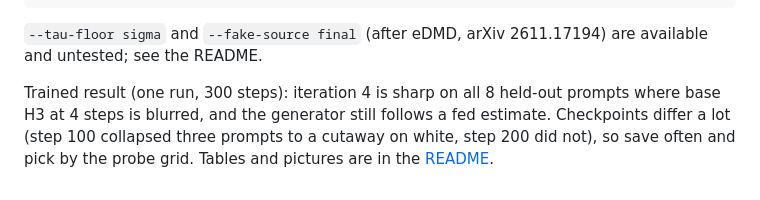
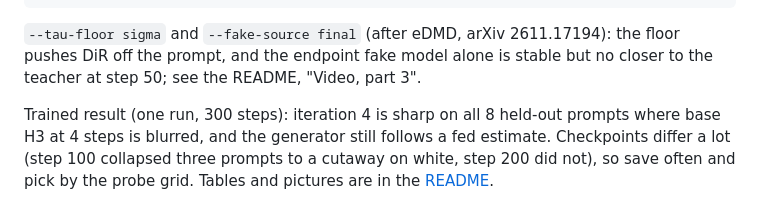
Before and after one commit to scrya-com/dir-diffusion, a Markdown page: DIR_CHEATSHEET.md, the part around the change. Drawn GitHub-style.

````diff
--- a/DIR_CHEATSHEET.md
+++ b/DIR_CHEATSHEET.md
@@ -203,7 +203,7 @@ python3 lot/probe_dir_h3.py --out lot/runs/probe_clip --decode s50          # si
 python3 lot/build_clip_cache_h3.py --src /path/to/clips --out /path/to/cache_clips
 ```
 
-`--tau-floor sigma` and `--fake-source final` (after eDMD, arXiv 2611.17194) are available and untested; see the README.
+`--tau-floor sigma` and `--fake-source final` (after eDMD, arXiv 2611.17194): the floor pushes DiR off the prompt, and the endpoint fake model alone is stable but no closer to the teacher at step 50; see the README, "Video, part 3".
 
 Trained result (one run, 300 steps): iteration 4 is sharp on all 8 held-out prompts where base H3 at 4 steps is blurred, and the generator still follows a fed estimate. Checkpoints differ a lot (step 100 collapsed three prompts to a cutaway on white, step 200 did not), so save often and pick by the probe grid. Tables and pictures are in the [README](README.md#results-2026-11-17-what-works-on-h3-and-what-it-costs).
 
````
Also changed, not shown: README.md (+26 -2 lines), assets/dir-clip-compare-floor-p2.jpg (added), assets/dir-clip-compare-p0.jpg (added), assets/dir-clip-compare-p2.jpg (added), 1 other file.
